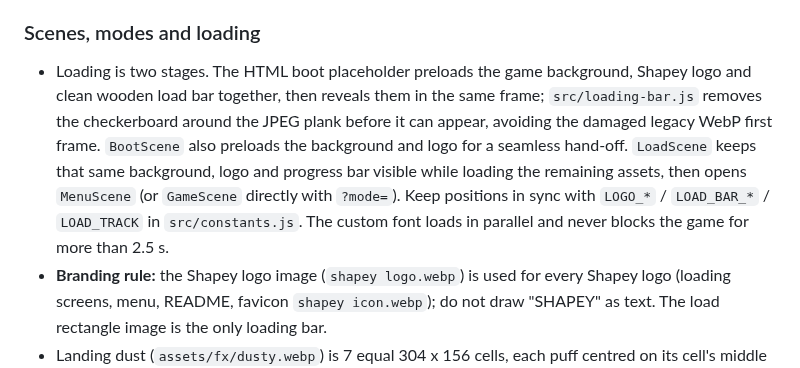
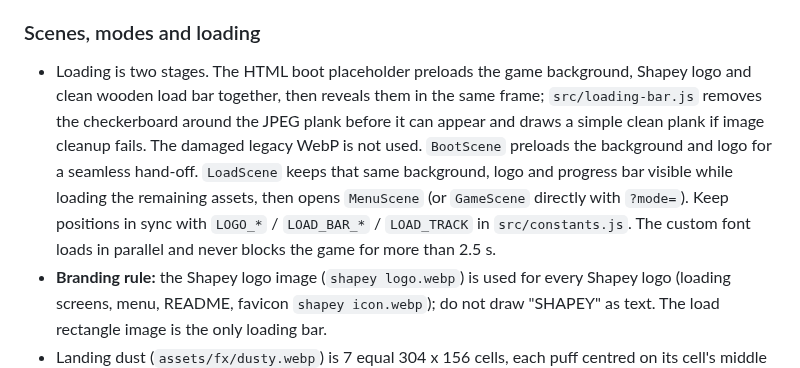
Before and after one commit to tayo6/shapey, a Markdown page: DEVELOPER_GUIDE.md, the part around the change. Rendered like a GitHub page.

Commit message:
Document clean first-frame loading fallback

```diff
--- a/DEVELOPER_GUIDE.md
+++ b/DEVELOPER_GUIDE.md
@@ -42,7 +42,7 @@ The current app is a static Phaser 3 browser prototype hosted on GitHub Pages. T
 
 ### Scenes, modes and loading
 
-- Loading is two stages. The HTML boot placeholder preloads the game background, Shapey logo and clean wooden load bar together, then reveals them in the same frame; `src/loading-bar.js` removes the checkerboard around the JPEG plank before it can appear, avoiding the damaged legacy WebP first frame. `BootScene` also preloads the background and logo for a seamless hand-off. `LoadScene` keeps that same background, logo and progress bar visible while loading the remaining assets, then opens `MenuScene` (or `GameScene` directly with `?mode=`). Keep positions in sync with `LOGO_*` / `LOAD_BAR_*` / `LOAD_TRACK` in `src/constants.js`. The custom font loads in parallel and never blocks the game for more than 2.5 s.
+- Loading is two stages. The HTML boot placeholder preloads the game background, Shapey logo and clean wooden load bar together, then reveals them in the same frame; `src/loading-bar.js` removes the checkerboard around the JPEG plank before it can appear and draws a simple clean plank if image cleanup fails. The damaged legacy WebP is not used. `BootScene` preloads the background and logo for a seamless hand-off. `LoadScene` keeps that same background, logo and progress bar visible while loading the remaining assets, then opens `MenuScene` (or `GameScene` directly with `?mode=`). Keep positions in sync with `LOGO_*` / `LOAD_BAR_*` / `LOAD_TRACK` in `src/constants.js`. The custom font loads in parallel and never blocks the game for more than 2.5 s.
 - **Branding rule:** the Shapey logo image (`shapey logo.webp`) is used for every Shapey logo (loading screens, menu, README, favicon `shapey icon.webp`); do not draw "SHAPEY" as text. The load rectangle image is the only loading bar.
 - Landing dust (`assets/fx/dusty.webp`) is 7 equal 304 x 156 cells, each puff centred on its cell's middle and sitting on the bottom edge, so the cloud grows in place instead of drifting sideways. If the sheet is replaced, repack it the same way (equal cells, shared anchor) rather than slicing on a guessed grid.
 - Art is stored at about 1.5x its on-screen size (the canvas itself is 720 px wide) to keep downloads and GPU memory small. Keep that in mind before swapping in new art: `setDisplaySize`/`fitToWidth` do the scaling, so any size works, but oversized files slow loading on phones.
```
